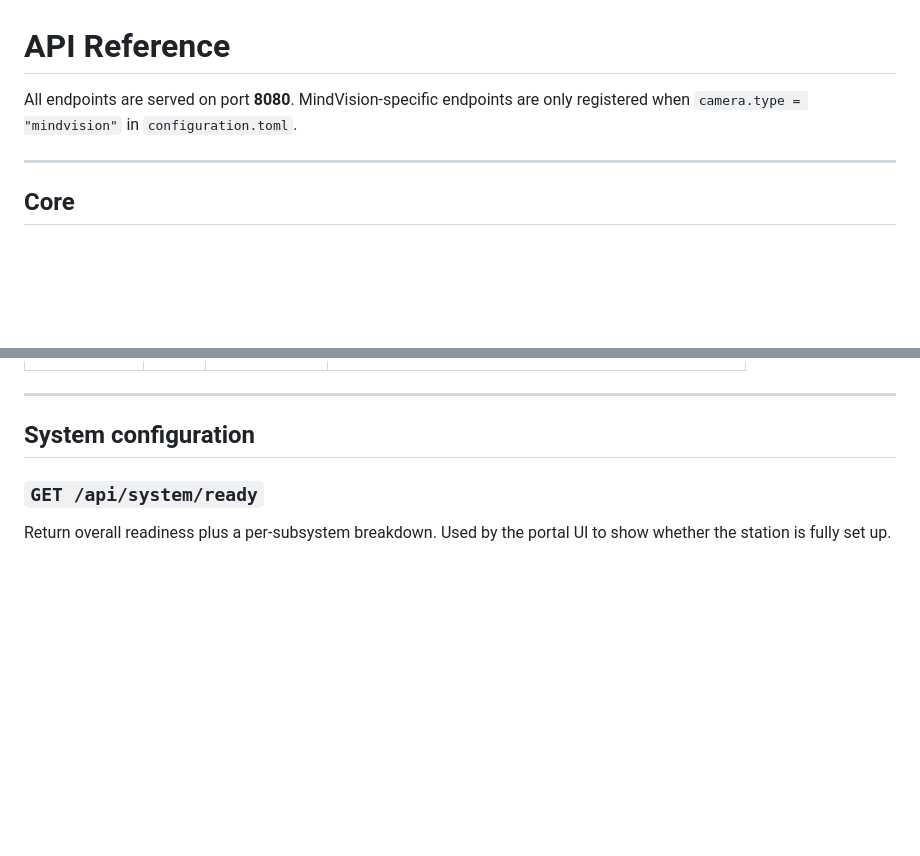
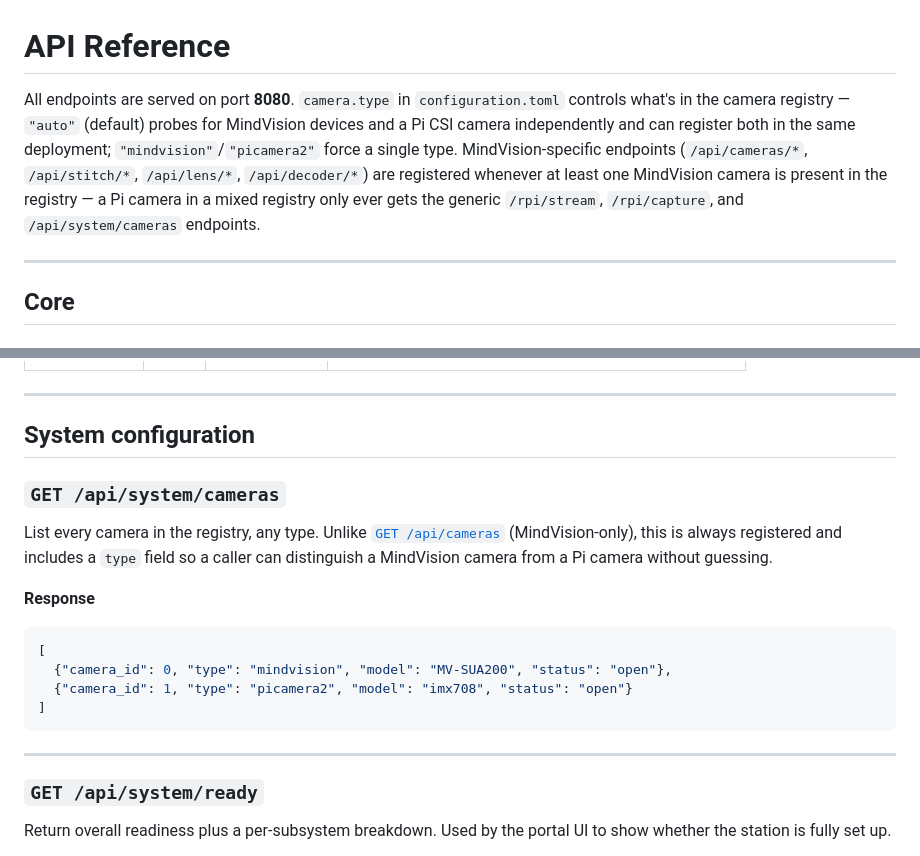
Before and after one commit to bambooinnovations/visionx-rpi-capture, a Markdown page: docs/api.md, 2 parts joined by grey strips. Drawn GitHub-style; blank space fills up the shorter version.

````diff
--- a/docs/api.md
+++ b/docs/api.md
@@ -1,6 +1,6 @@
 # API Reference
 
-All endpoints are served on port **8080**. MindVision-specific endpoints are only registered when `camera.type = "mindvision"` in `configuration.toml`.
+All endpoints are served on port **8080**. `camera.type` in `configuration.toml` controls what's in the camera registry — `"auto"` (default) probes for MindVision devices and a Pi CSI camera independently and can register both in the same deployment; `"mindvision"`/`"picamera2"` force a single type. MindVision-specific endpoints (`/api/cameras/*`, `/api/stitch/*`, `/api/lens/*`, `/api/decoder/*`) are registered whenever at least one MindVision camera is present in the registry — a Pi camera in a mixed registry only ever gets the generic `/rpi/stream`, `/rpi/capture`, and `/api/system/cameras` endpoints.
 
 ---
 
@@ -50,6 +50,21 @@ Returns `429` if a capture is already in progress, `503` if no camera is availab
 ---
 
 ## System configuration
+
+### `GET /api/system/cameras`
+
+List every camera in the registry, any type. Unlike [`GET /api/cameras`](#get-apicameras) (MindVision-only), this is always registered and includes a `type` field so a caller can distinguish a MindVision camera from a Pi camera without guessing.
+
+**Response**
+
+```json
+[
+  {"camera_id": 0, "type": "mindvision", "model": "MV-SUA200", "status": "open"},
+  {"camera_id": 1, "type": "picamera2", "model": "imx708", "status": "open"}
+]
+```
+
+---
 
 ### `GET /api/system/ready`
 
````
Also changed, not shown: README.md (+5 -2 lines).
